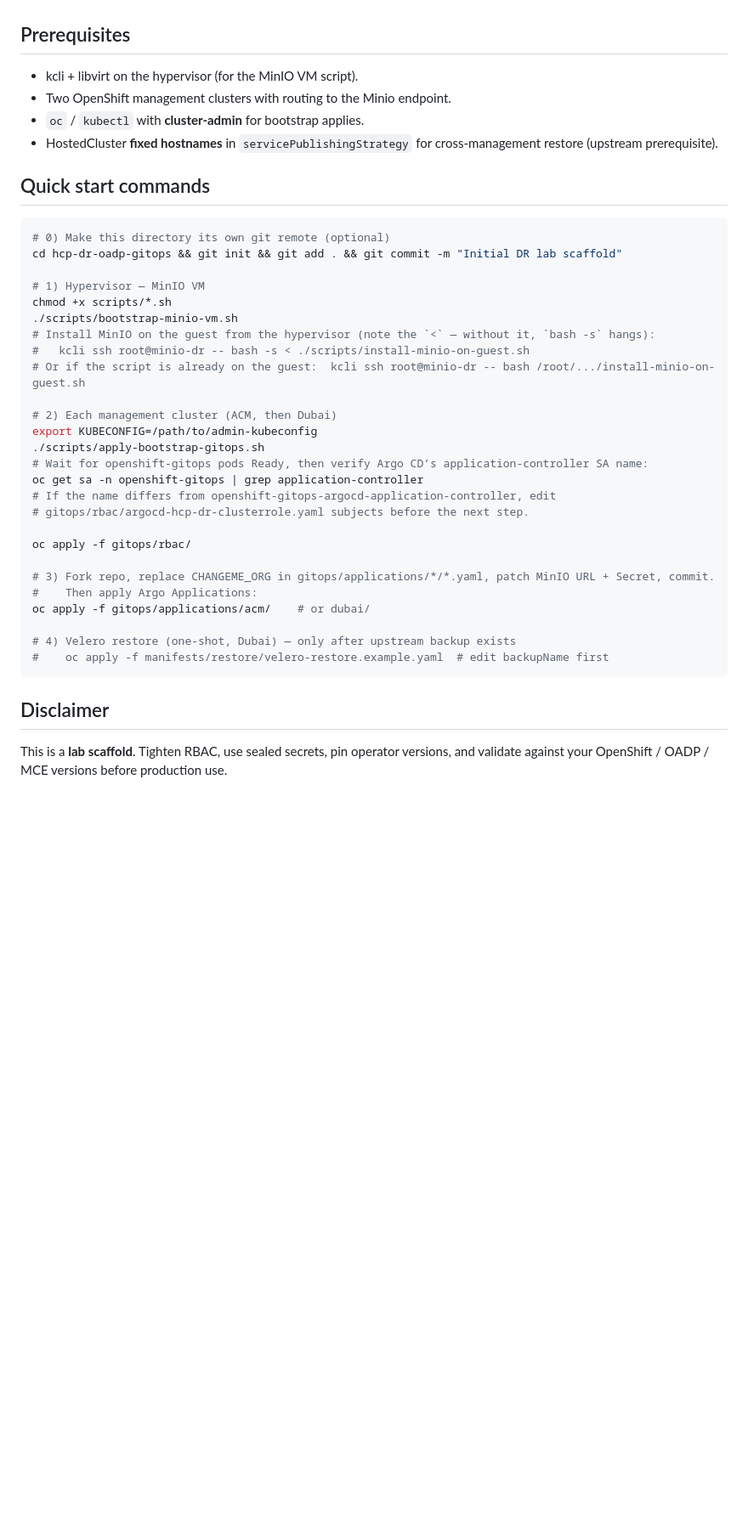
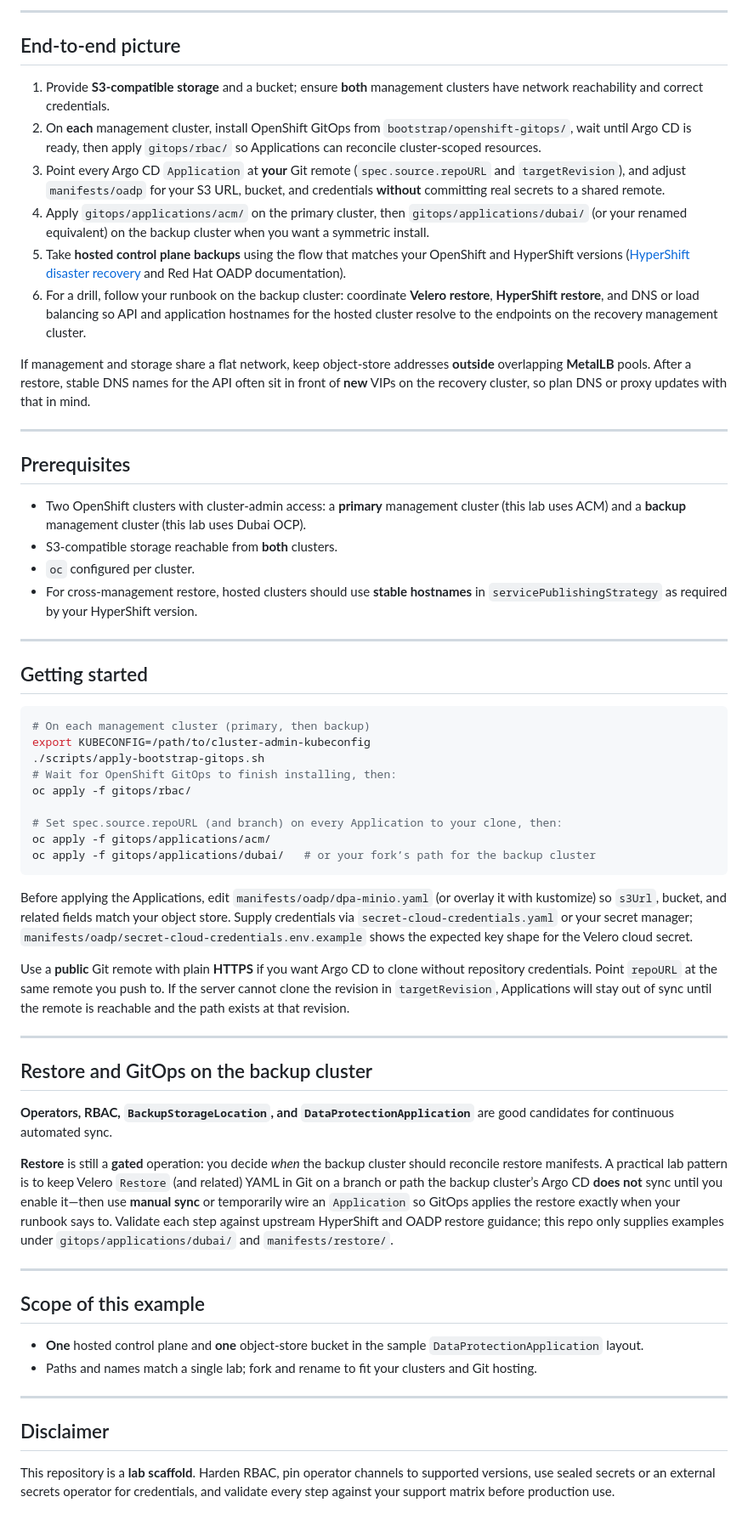
Before and after one commit to awez-sonde/hcp-dr-oadp-gitops, a Markdown page: README.md, the part around one of its changes. Shown at 85% size. Rendered like a GitHub page; blank space fills up the shorter version.

````diff
--- a/README.md
+++ b/README.md
@@ -50,42 +41,62 @@ This repository holds **lab-oriented** automation and GitOps manifests to practi
+---
+
+## End-to-end picture
+
+1. Provide **S3-compatible storage** and a bucket; ensure **both** management clusters have network reachability and correct credentials.
+2. On **each** management cluster, install OpenShift GitOps from `bootstrap/openshift-gitops/`, wait until Argo CD is ready, then apply `gitops/rbac/` so Applications can reconcile cluster-scoped resources.
+3. Point every Argo CD `Application` at **your** Git remote (`spec.source.repoURL` and `targetRevision`), and adjust `manifests/oadp` for your S3 URL, bucket, and credentials **without** committing real secrets to a shared remote.
+4. Apply `gitops/applications/acm/` on the primary cluster, then `gitops/applications/dubai/` (or your renamed equivalent) on the backup cluster when you want a symmetric install.
+5. Take **hosted control plane backups** using the flow that matches your OpenShift and HyperShift versions ([HyperShift disaster recovery](https://hypershift.pages.dev/how-to/disaster-recovery/) and Red Hat OADP documentation).
+6. For a drill, follow your runbook on the backup cluster: coordinate **Velero restore**, **HyperShift restore**, and DNS or load balancing so API and application hostnames for the hosted cluster resolve to the endpoints on the recovery management cluster.
+
+If management and storage share a flat network, keep object-store addresses **outside** overlapping **MetalLB** pools. After a restore, stable DNS names for the API often sit in front of **new** VIPs on the recovery cluster, so plan DNS or proxy updates with that in mind.
+
+---
 
 ## Prerequisites
 
-- kcli + libvirt on the hypervisor (for the MinIO VM script).
-- Two OpenShift management clusters with routing to the Minio endpoint.
-- `oc` / `kubectl` with **cluster-admin** for bootstrap applies.
-- HostedCluster **fixed hostnames** in `servicePublishingStrategy` for cross-management restore (upstream prerequisite).
+- Two OpenShift clusters with cluster-admin access: a **primary** management cluster (this lab uses ACM) and a **backup** management cluster (this lab uses Dubai OCP).
+- S3-compatible storage reachable from **both** clusters.
+- `oc` configured per cluster.
+- For cross-management restore, hosted clusters should use **stable hostnames** in `servicePublishingStrategy` as required by your HyperShift version.
 
-## Quick start commands
+---
+
+## Getting started
 
 ```bash
-# 0) Make this directory its own git remote (optional)
-cd hcp-dr-oadp-gitops && git init && git add . && git commit -m "Initial DR lab scaffold"
-
-# 1) Hypervisor — MinIO VM
-chmod +x scripts/*.sh
-./scripts/bootstrap-minio-vm.sh
-# Install MinIO on the guest from the hypervisor (note the `<` — without it, `bash -s` hangs):
-#   kcli ssh root@minio-dr -- bash -s < ./scripts/install-minio-on-guest.sh
-# Or if the script is already on the guest:  kcli ssh root@minio-dr -- bash /root/.../install-minio-on-guest.sh
-
-# 2) Each management cluster (ACM, then Dubai)
-export KUBECONFIG=/path/to/admin-kubeconfig
+# On each management cluster (primary, then backup)
+export KUBECONFIG=/path/to/cluster-admin-kubeconfig
 ./scripts/apply-bootstrap-gitops.sh
-# Wait for openshift-gitops pods Ready, then verify Argo CD’s application-controller SA name:
-oc get sa -n openshift-gitops | grep application-controller
-# If the name differs from openshift-gitops-argocd-application-controller, edit
-# gitops/rbac/argocd-hcp-dr-clusterrole.yaml subjects before the next step.
-
+# Wait for OpenShift GitOps to finish installing, then:
 oc apply -f gitops/rbac/
 
-# 3) Fork repo, replace CHANGEME_ORG in gitops/applications/*/*.yaml, patch MinIO URL + Secret, commit.
-#    Then apply Argo Applications:
-oc apply -f gitops/applications/acm/    # or dubai/
+# Set spec.source.repoURL (and branch) on every Application to your clone, then:
+oc apply -f gitops/applications/acm/
+oc apply -f gitops/applications/dubai/   # or your fork’s path for the backup cluster
+```
 
-# 4) Velero restore (one-shot, Dubai) — only after upstream backup exists
-#    oc apply -f manifests/restore/velero-restore.example.yaml  # edit backupName first
-```
+Before applying the Applications, edit `manifests/oadp/dpa-minio.yaml` (or overlay it with kustomize) so `s3Url`, bucket, and related fields match your object store. Supply credentials via `secret-cloud-credentials.yaml` or your secret manager; `manifests/oadp/secret-cloud-credentials.env.example` shows the expected key shape for the Velero cloud secret.
+
+Use a **public** Git remote with plain **HTTPS** if you want Argo CD to clone without repository credentials. Point `repoURL` at the same remote you push to. If the server cannot clone the revision in `targetRevision`, Applications will stay out of sync until the remote is reachable and the path exists at that revision.
+
+---
+
+## Restore and GitOps on the backup cluster
+
+**Operators, RBAC, `BackupStorageLocation`, and `DataProtectionApplication`** are good candidates for continuous automated sync.
+
+**Restore** is still a **gated** operation: you decide *when* the backup cluster should reconcile restore manifests. A practical lab pattern is to keep Velero `Restore` (and related) YAML in Git on a branch or path the backup cluster’s Argo CD **does not** sync until you enable it—then use **manual sync** or temporarily wire an `Application` so GitOps applies the restore exactly when your runbook says to. Validate each step against upstream HyperShift and OADP restore guidance; this repo only supplies examples under `gitops/applications/dubai/` and `manifests/restore/`.
+
+---
+
+## Scope of this example
+
+- **One** hosted control plane and **one** object-store bucket in the sample `DataProtectionApplication` layout.
+- Paths and names match a single lab; fork and rename to fit your clusters and Git hosting.
+
+---
 
 ## Disclaimer
 
-This is a **lab scaffold**. Tighten RBAC, use sealed secrets, pin operator versions, and validate against your OpenShift / OADP / MCE versions before production use.
+This repository is a **lab scaffold**. Harden RBAC, pin operator channels to supported versions, use sealed secrets or an external secrets operator for credentials, and validate every step against your support matrix before production use.
````
Also changed, not shown: other parts of README.md (+29 -38 lines).
